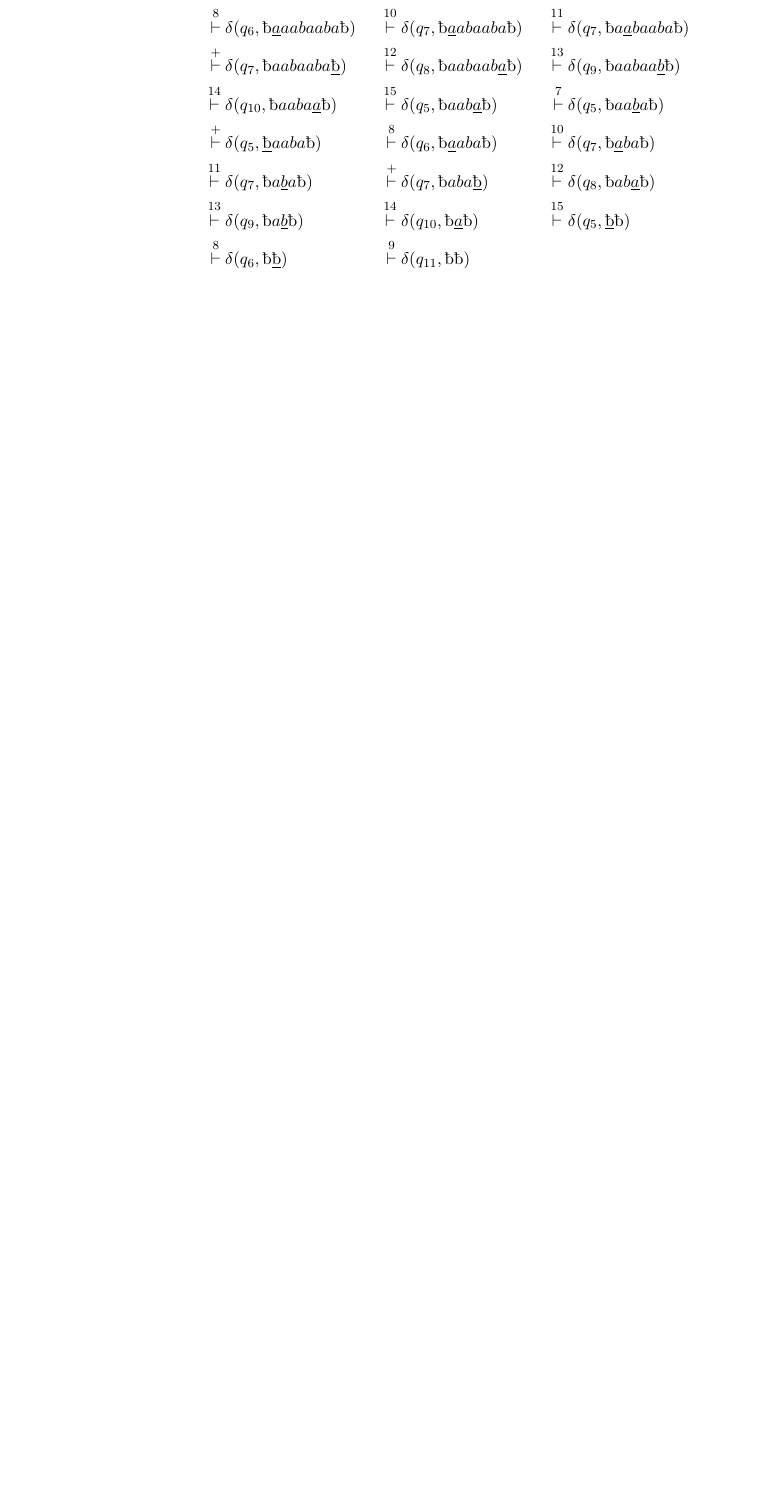
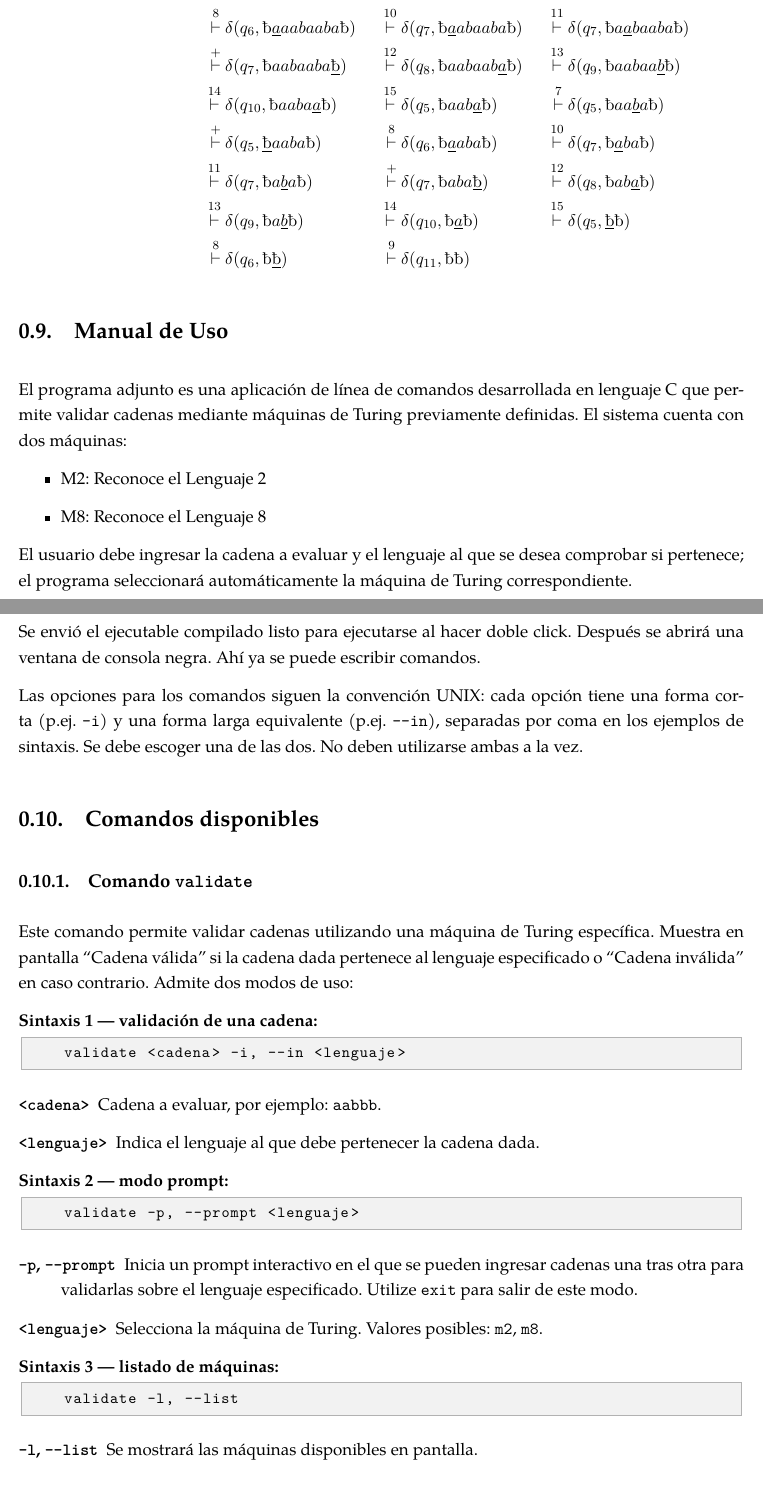
Before and after one commit to sar-05/pia-automatas, a LaTeX document (docs/main.tex, which reads docs/sections/manual.tex): part of page 8 of 8 before the commit and two parts of pages 8 and 9 of 11 after it, the two joined at a grey line, cut so that both start at the same text, the shorter picture padded with empty space. Compiled offline with XeLaTeX; a missing font is replaced by an installed copy or a similar font.

Commit message:
docs: add conclution and manual

```diff
--- /dev/null
+++ b/docs/sections/manual.tex
@@ -0,0 +1,67 @@
+\documentclass[../main.tex]{subfiles}
+\graphicspath{{\subfix{../images/}}}
+
+\begin{document}
+    \section{Manual de Uso}
+    El programa adjunto es una aplicación de línea de comandos desarrollada en
+    lenguaje C que permite validar cadenas mediante máquinas de Turing
+    previamente definidas. El sistema cuenta con dos máquinas:
+
+    \begin{itemize}
+        \item M2: Reconoce el Lenguaje 2
+        \item M8: Reconoce el Lenguaje 8
+    \end{itemize}
+
+    El usuario debe ingresar la cadena a evaluar y el lenguaje al que se desea
+    comprobar si pertenece; el programa seleccionará automáticamente la máquina de
+    Turing correspondiente.
+
+    Se envió el ejecutable compilado listo para ejecutarse al hacer doble click.
+    Después se abrirá una ventana de consola negra. Ahí ya se puede escribir
+    comandos.
+
+    Las opciones para los comandos siguen la convención UNIX: cada opción tiene
+    una forma corta (p.ej. \code{-i}) y una forma larga equivalente (p.ej.
+    \code{--in}), separadas por coma en los ejemplos de sintaxis. Se debe
+    escoger una de las dos. No deben utilizarse ambas a la vez.
+
+    \section{Comandos disponibles}
+
+    \subsection{Comando \texttt{validate}}
+    Este comando permite validar cadenas utilizando una máquina de Turing
+    específica. Muestra en pantalla ``Cadena válida'' si la cadena dada pertenece al lenguaje especificado o ``Cadena inválida'' en caso contrario. Admite dos modos de uso:
+
+    \textbf{Sintaxis 1 — validación de una cadena:}
+
+    \begin{lstlisting}[style=console]
+    validate <cadena> -i, --in <lenguaje>
+    \end{lstlisting}
+
+    \begin{description}
+        \item[\code{<cadena>}] Cadena a evaluar, por ejemplo: \code{aabbb}.
+        \item[\code{<lenguaje>}] Indica el lenguaje al que debe pertenecer la cadena dada.
+    \end{description}
+
+    \textbf{Sintaxis 2 — modo prompt:}
+
+    \begin{lstlisting}[style=console]
+    validate -p, --prompt <lenguaje>
+    \end{lstlisting}
+
+    \begin{description}
+        \item[\code{-p}, \code{--prompt}] Inicia un prompt interactivo en el
+        que se pueden ingresar cadenas una tras otra para validarlas sobre el
+        lenguaje especificado. Utilize \code{exit} para salir de este modo.
+        \item[\code{<lenguaje>}] Selecciona la máquina de Turing. Valores
+        posibles: \code{m2}, \code{m8}.
+    \end{description}
+
+    \textbf{Sintaxis 3 — listado de máquinas:}
+
+    \begin{lstlisting}[style=console]
+    validate -l, --list
+    \end{lstlisting}
+
+    \begin{description}
+        \item[\code{-l}, \code{--list}] Se mostrará las máquinas disponibles en pantalla.
+    \end{description}
@@ -0,0 +75 @@
+    \begin{lstlisting}[style=console]
```
Also changed, not shown: docs/main.tex (+23 -0 lines), docs/sections/conclusion.tex (added, +32 -0 lines), docs/sections/manual.tex (28 more changed lines).
